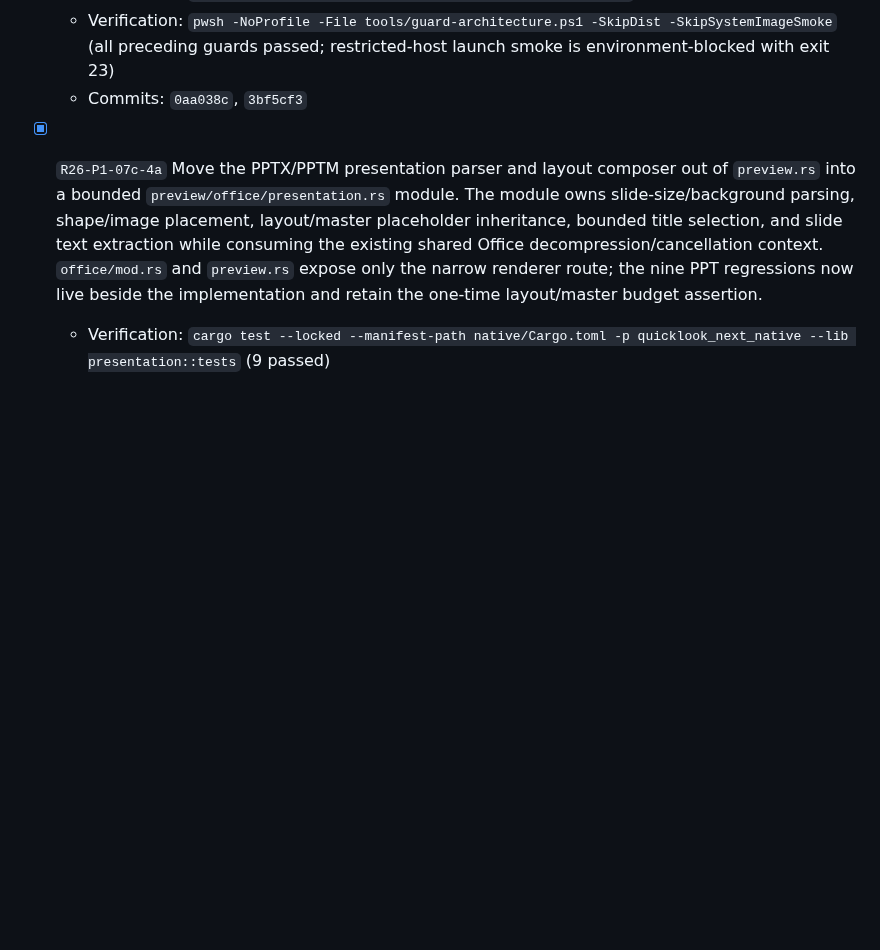
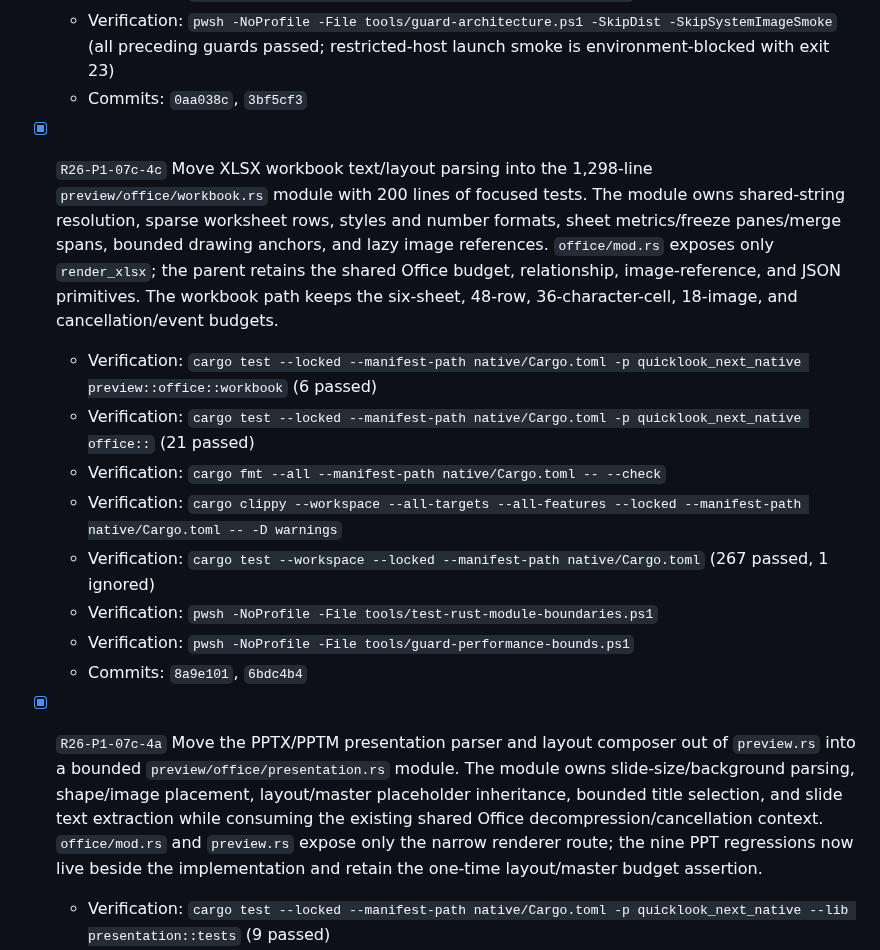
Before and after one commit to SherlockChiang/QuickLook.Next, a Markdown page: docs/implementation-todo.md, the part around one of its changes. GitHub-like rendering; blank space fills up the shorter version.

Commit message:
docs: complete office workbook split

```diff
--- a/docs/implementation-todo.md
+++ b/docs/implementation-todo.md
@@ -230,6 +230,23 @@ Completed entries move here with the verification commands and commit hash.
   - Verification: `pwsh -NoProfile -File tools/guard-performance-bounds.ps1`
   - Verification: `pwsh -NoProfile -File tools/guard-architecture.ps1 -SkipDist -SkipSystemImageSmoke` (all preceding guards passed; restricted-host launch smoke is environment-blocked with exit 23)
   - Commits: `0aa038c`, `3bf5cf3`
+
+- [x] `R26-P1-07c-4c` Move XLSX workbook text/layout parsing into the 1,298-line
+  `preview/office/workbook.rs` module with 200 lines of focused tests. The
+  module owns shared-string resolution, sparse worksheet rows, styles and
+  number formats, sheet metrics/freeze panes/merge spans, bounded drawing
+  anchors, and lazy image references. `office/mod.rs` exposes only
+  `render_xlsx`; the parent retains the shared Office budget, relationship,
+  image-reference, and JSON primitives. The workbook path keeps the six-sheet,
+  48-row, 36-character-cell, 18-image, and cancellation/event budgets.
+  - Verification: `cargo test --locked --manifest-path native/Cargo.toml -p quicklook_next_native preview::office::workbook` (6 passed)
+  - Verification: `cargo test --locked --manifest-path native/Cargo.toml -p quicklook_next_native office::` (21 passed)
+  - Verification: `cargo fmt --all --manifest-path native/Cargo.toml -- --check`
+  - Verification: `cargo clippy --workspace --all-targets --all-features --locked --manifest-path native/Cargo.toml -- -D warnings`
+  - Verification: `cargo test --workspace --locked --manifest-path native/Cargo.toml` (267 passed, 1 ignored)
+  - Verification: `pwsh -NoProfile -File tools/test-rust-module-boundaries.ps1`
+  - Verification: `pwsh -NoProfile -File tools/guard-performance-bounds.ps1`
+  - Commits: `8a9e101`, `6bdc4b4`
 
 - [x] `R26-P1-07c-4a` Move the PPTX/PPTM presentation parser and layout
   composer out of `preview.rs` into a bounded `preview/office/presentation.rs`
```
Also changed, not shown: other parts of docs/implementation-todo.md (+1 -1 lines).
